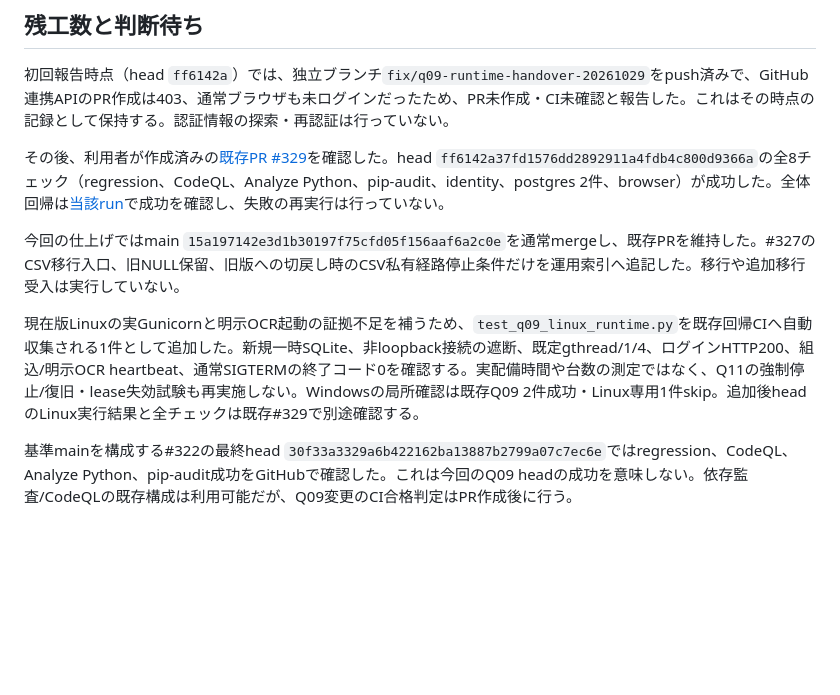
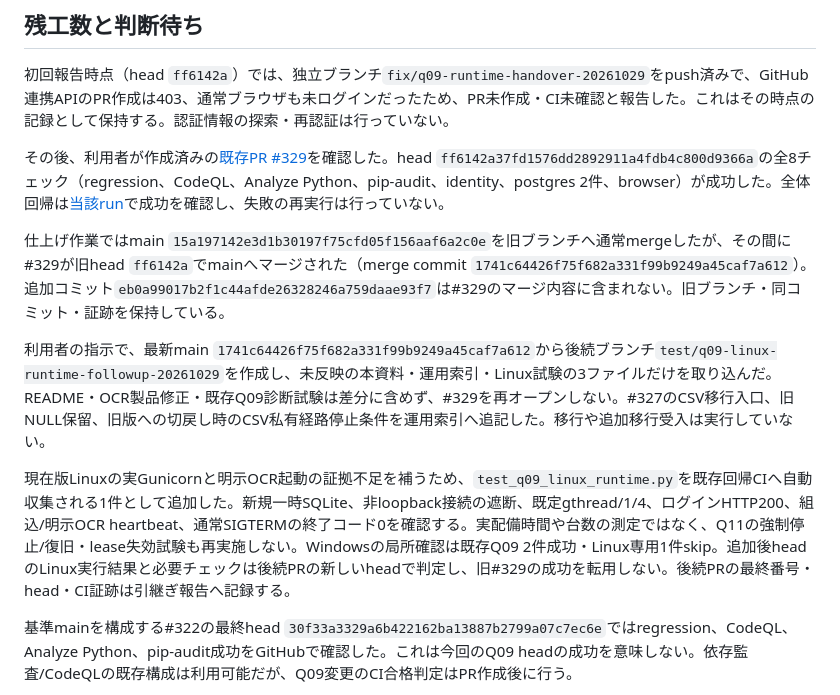
Before and after one commit to oxo-ops/dkss, a Markdown page: docs/quality/Q09-runtime-acceptance-20261029.md, the part around the change. Drawn GitHub-style; blank space fills up the shorter version.

Commit message:
docs(q09): separate merged PR329 from the three-file follow-up

```diff
--- a/docs/quality/Q09-runtime-acceptance-20261029.md
+++ b/docs/quality/Q09-runtime-acceptance-20261029.md
@@ -61,9 +61,11 @@ Linuxで現在版のGunicorn/専用OCRを実起動した結果とは区別する
 
 その後、利用者が作成済みの[既存PR #329](https://github.com/oxo-ops/dkss/pull/329)を確認した。head `ff6142a37fd1576dd2892911a4fdb4c800d9366a`の全8チェック（regression、CodeQL、Analyze Python、pip-audit、identity、postgres 2件、browser）が成功した。全体回帰は[当該run](https://github.com/oxo-ops/dkss/actions/runs/40815558240/job/123255652245)で成功を確認し、失敗の再実行は行っていない。
 
-今回の仕上げではmain `15a197142e3d1b30197f75cfd05f156aaf6a2c0e`を通常mergeし、既存PRを維持した。#327のCSV移行入口、旧NULL保留、旧版への切戻し時のCSV私有経路停止条件だけを運用索引へ追記した。移行や追加移行受入は実行していない。
+仕上げ作業ではmain `15a197142e3d1b30197f75cfd05f156aaf6a2c0e`を旧ブランチへ通常mergeしたが、その間に#329が旧head `ff6142a`でmainへマージされた（merge commit `1741c64426f75f682a331f99b9249a45caf7a612`）。追加コミット`eb0a99017b2f1c44afde26328246a759daae93f7`は#329のマージ内容に含まれない。旧ブランチ・同コミット・証跡を保持している。
 
-現在版Linuxの実Gunicornと明示OCR起動の証拠不足を補うため、`test_q09_linux_runtime.py`を既存回帰CIへ自動収集される1件として追加した。新規一時SQLite、非loopback接続の遮断、既定gthread/1/4、ログインHTTP200、組込/明示OCR heartbeat、通常SIGTERMの終了コード0を確認する。実配備時間や台数の測定ではなく、Q11の強制停止/復旧・lease失効試験も再実施しない。Windowsの局所確認は既存Q09 2件成功・Linux専用1件skip。追加後headのLinux実行結果と全チェックは既存#329で別途確認する。
+利用者の指示で、最新main `1741c64426f75f682a331f99b9249a45caf7a612`から後続ブランチ`test/q09-linux-runtime-followup-20261029`を作成し、未反映の本資料・運用索引・Linux試験の3ファイルだけを取り込んだ。README・OCR製品修正・既存Q09診断試験は差分に含めず、#329を再オープンしない。#327のCSV移行入口、旧NULL保留、旧版への切戻し時のCSV私有経路停止条件を運用索引へ追記した。移行や追加移行受入は実行していない。
+
+現在版Linuxの実Gunicornと明示OCR起動の証拠不足を補うため、`test_q09_linux_runtime.py`を既存回帰CIへ自動収集される1件として追加した。新規一時SQLite、非loopback接続の遮断、既定gthread/1/4、ログインHTTP200、組込/明示OCR heartbeat、通常SIGTERMの終了コード0を確認する。実配備時間や台数の測定ではなく、Q11の強制停止/復旧・lease失効試験も再実施しない。Windowsの局所確認は既存Q09 2件成功・Linux専用1件skip。追加後headのLinux実行結果と必要チェックは後続PRの新しいheadで判定し、旧#329の成功を転用しない。後続PRの最終番号・head・CI証跡は引継ぎ報告へ記録する。
 
 基準mainを構成する#322の最終head `30f33a3329a6b422162ba13887b2799a07c7ec6e`ではregression、CodeQL、Analyze Python、pip-audit成功をGitHubで確認した。これは今回のQ09 headの成功を意味しない。依存監査/CodeQLの既存構成は利用可能だが、Q09変更のCI合格判定はPR作成後に行う。
 
```
